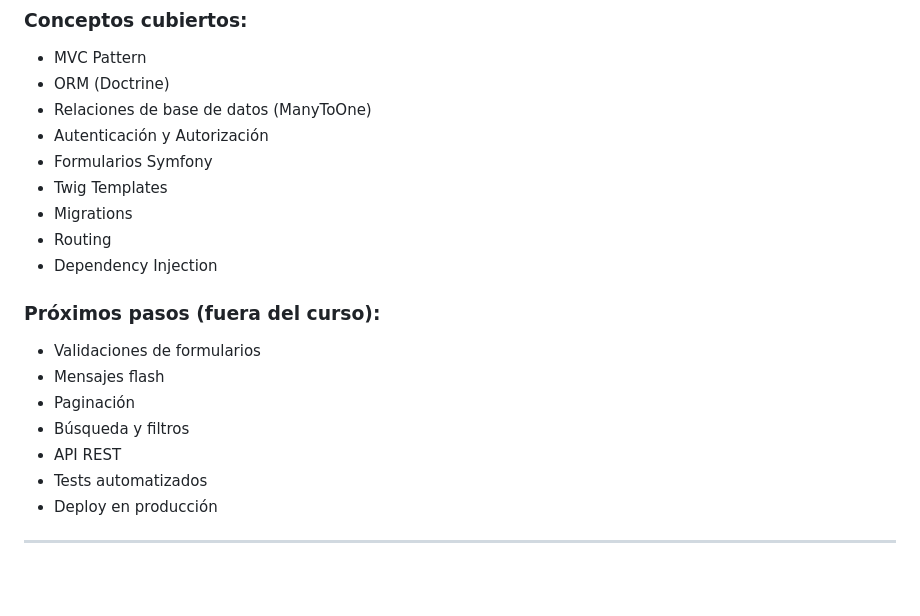
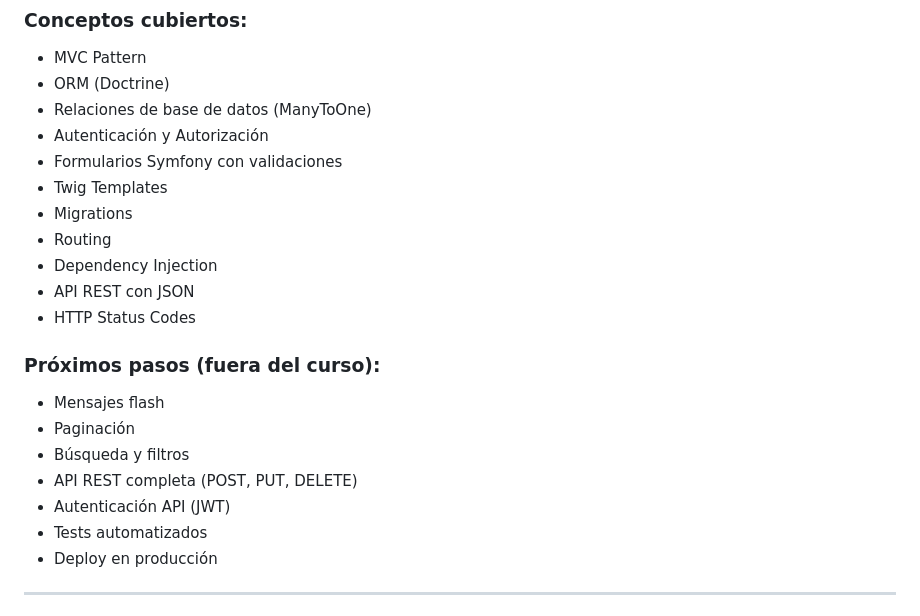
Before and after one commit to jhonatanfdez/crud-symfony-test, a Markdown page: archivos_adicionales/GUIA_CURSO_1_HORA.md, the part around the change printed below. GitHub-like rendering; blank space fills up the shorter version.

```diff
--- a/archivos_adicionales/GUIA_CURSO_1_HORA.md
+++ b/archivos_adicionales/GUIA_CURSO_1_HORA.md
@@ -482,18 +614,20 @@ git tag v1.0.0
 - ORM (Doctrine)
 - Relaciones de base de datos (ManyToOne)
 - Autenticación y Autorización
-- Formularios Symfony
+- Formularios Symfony con validaciones
 - Twig Templates
 - Migrations
 - Routing
 - Dependency Injection
+- API REST con JSON
+- HTTP Status Codes
 
 ### Próximos pasos (fuera del curso):
-- Validaciones de formularios
 - Mensajes flash
 - Paginación
 - Búsqueda y filtros
-- API REST
+- API REST completa (POST, PUT, DELETE)
+- Autenticación API (JWT)
 - Tests automatizados
 - Deploy en producción
 
```
Also changed, not shown: other parts of archivos_adicionales/GUIA_CURSO_1_HORA.md (+132 -0 lines).
